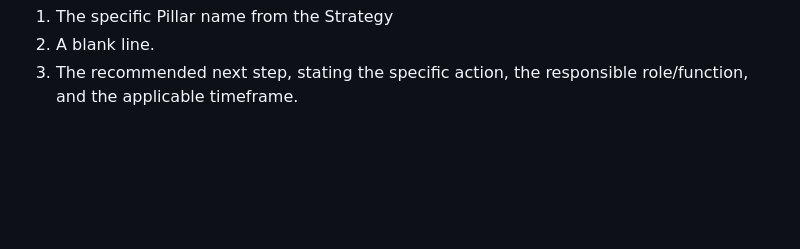
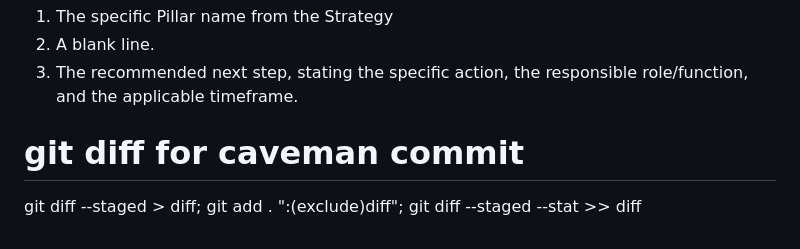
Before and after one commit to Fatmir01/SOASEC-project, a Markdown page: explainability_gui/systems_prompts.md, the part around the change. Rendered like a GitHub page; blank space fills up the shorter version.

Commit message:
git diff for caveman commit

```diff
--- a/explainability_gui/systems_prompts.md
+++ b/explainability_gui/systems_prompts.md
@@ -217,3 +217,17 @@ Format your output exactly as follows:
 2. A blank line.
 3. The recommended next step, stating the specific action, the responsible
    role/function, and the applicable timeframe.
+
+
+
+
+
+
+
+
+
+
+
+# git diff for caveman commit
+
+git diff --staged > diff; git add . ":(exclude)diff"; git diff --staged --stat >> diff
```
